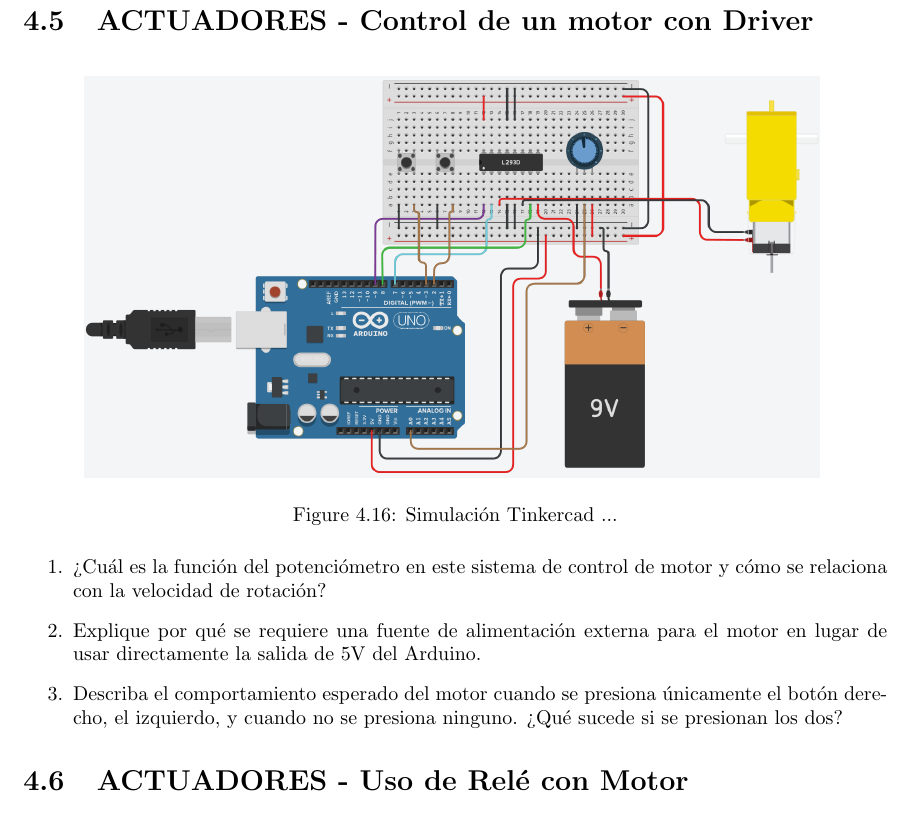
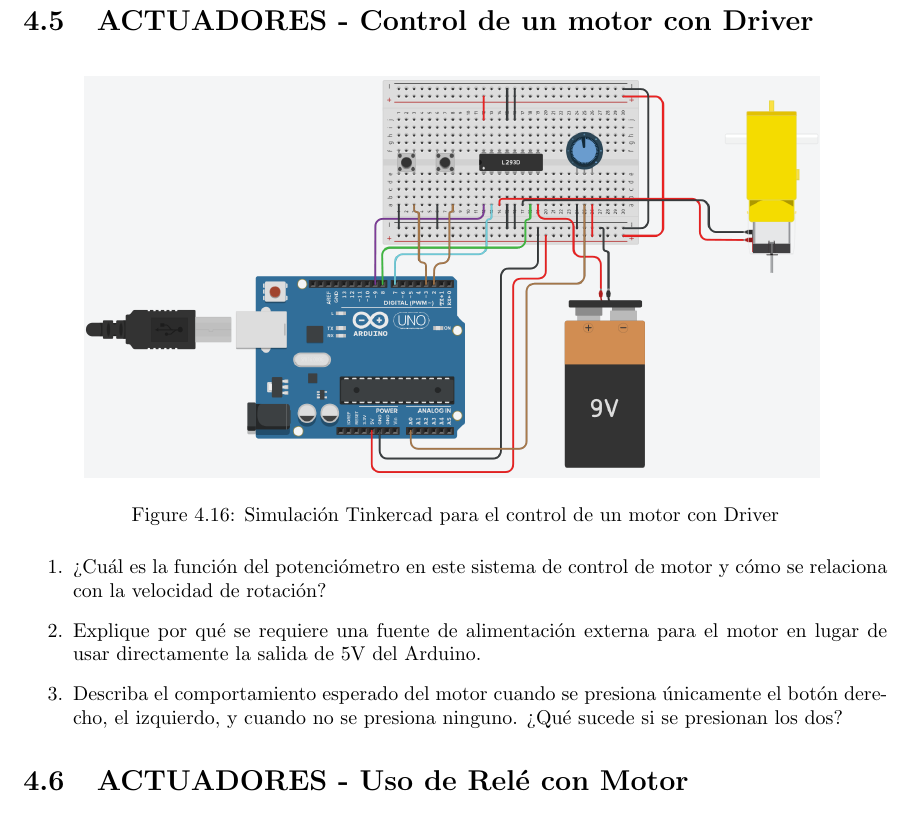
Before and after one commit to jeremy-jmc/IoT, a LaTeX document (lab/lab2/main.tex, which reads lab/lab2/sections/4-METODOLOGIA/METODOLOGIA.tex): part of page 23 of 36, cut so that both start at the same text. Compiled offline with pdfLaTeX.

Commit message:
fixing imagen

```diff
--- a/lab/lab2/sections/4-METODOLOGIA/METODOLOGIA.tex
+++ b/lab/lab2/sections/4-METODOLOGIA/METODOLOGIA.tex
@@ -413,7 +413,7 @@ Para el experimento de encendido de un motor DC, se utilizó un motor de corrien
 \begin{figure}[H]
     \centering
     \includegraphics[width=0.85\textwidth]{./img/ckpt_motor_driver.png}
-    \caption{Simulación Tinkercad ...}
+    \caption{Simulación Tinkercad para el control de un motor con Driver}
     \label{fig:motor_driver}
 \end{figure}
 
```
